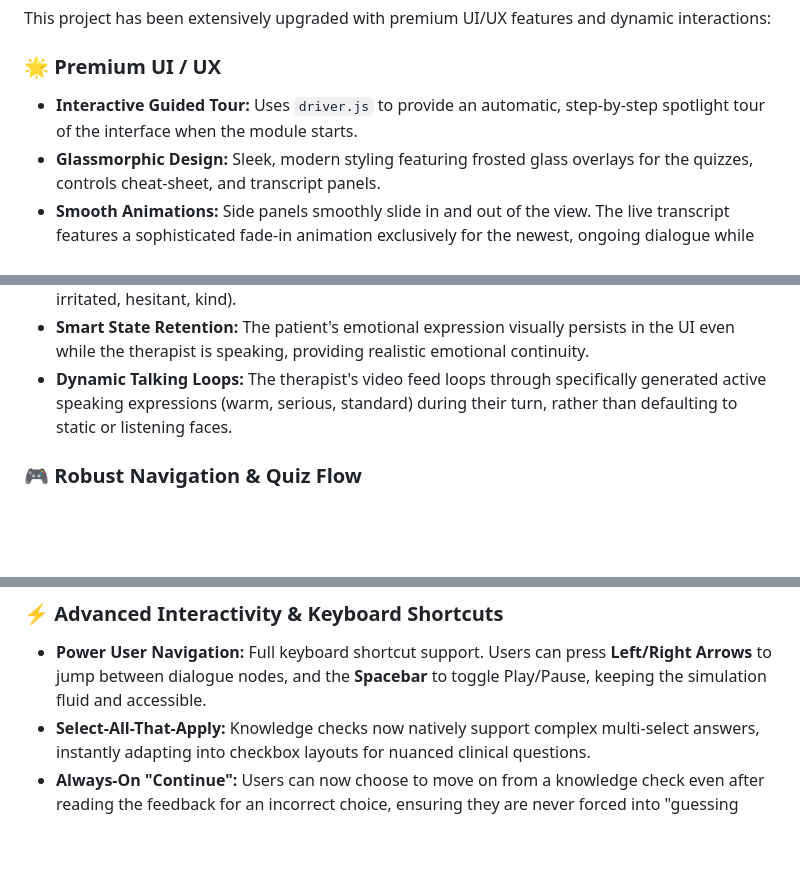
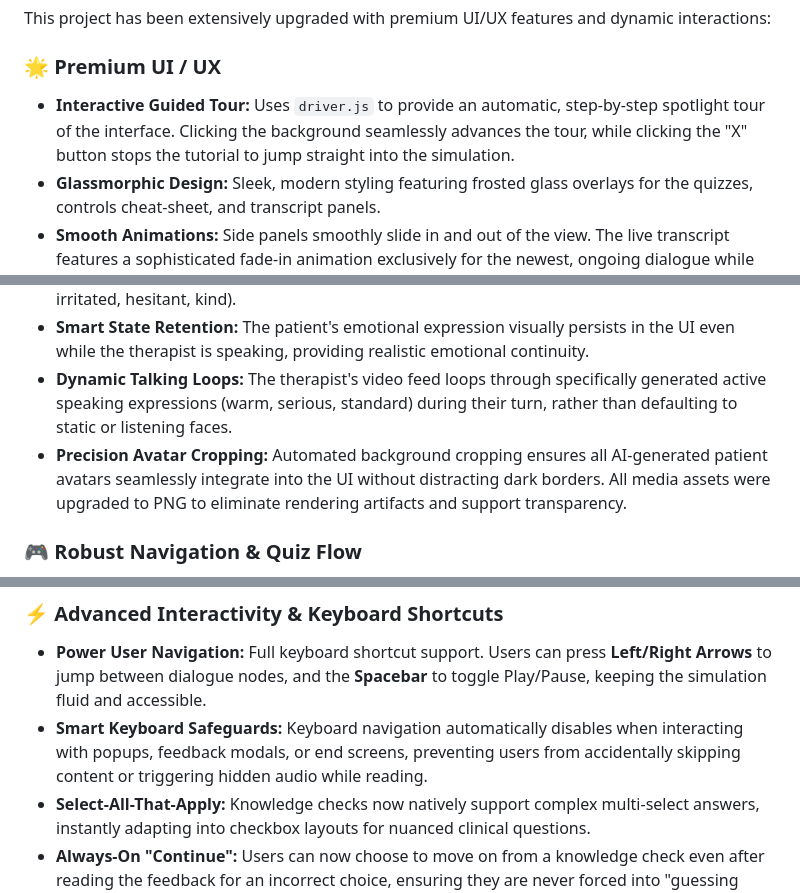
Before and after one commit to harshini090/CBTsimulatiom, a Markdown page: README.md, 3 parts joined by grey strips. Drawn GitHub-style; blank space fills up the shorter version.

Commit message:
Docs: Update README with recent bug fixes and enhancements

```diff
--- a/README.md
+++ b/README.md
@@ -7,7 +7,7 @@ A state-of-the-art interactive web simulation of a Cognitive Behavioral Therapy
 This project has been extensively upgraded with premium UI/UX features and dynamic interactions:
 
 ### 🌟 Premium UI / UX
-* **Interactive Guided Tour:** Uses `driver.js` to provide an automatic, step-by-step spotlight tour of the interface when the module starts.
+* **Interactive Guided Tour:** Uses `driver.js` to provide an automatic, step-by-step spotlight tour of the interface. Clicking the background seamlessly advances the tour, while clicking the "X" button stops the tutorial to jump straight into the simulation.
 * **Glassmorphic Design:** Sleek, modern styling featuring frosted glass overlays for the quizzes, controls cheat-sheet, and transcript panels.
 * **Smooth Animations:** Side panels smoothly slide in and out of the view. The live transcript features a sophisticated fade-in animation exclusively for the newest, ongoing dialogue while maintaining instant rendering for historical messages.
 * **Unobtrusive Overlays:** The transcript panel is docked cleanly to the left so it remains readable even while answering quizzes.
@@ -17,6 +17,7 @@ This project has been extensively upgraded with premium UI/UX features and dynam
 * **Contextual Expressions:** Characters dynamically change their facial expressions based on the dialogue context. The project utilizes a library of AI-generated expressions (e.g., disappointed, irritated, hesitant, kind).
 * **Smart State Retention:** The patient's emotional expression visually persists in the UI even while the therapist is speaking, providing realistic emotional continuity.
 * **Dynamic Talking Loops:** The therapist's video feed loops through specifically generated active speaking expressions (warm, serious, standard) during their turn, rather than defaulting to static or listening faces.
+* **Precision Avatar Cropping:** Automated background cropping ensures all AI-generated patient avatars seamlessly integrate into the UI without distracting dark borders. All media assets were upgraded to PNG to eliminate rendering artifacts and support transparency.
 
 ### 🎮 Robust Navigation & Quiz Flow
 * **Non-Linear Navigation:** Fully functional "Previous" and "Next" buttons allow students to navigate backward and forward through the conversation. The transcript accurately rebuilds itself dynamically based on the current history point.
@@ -27,6 +28,7 @@ This project has been extensively upgraded with premium UI/UX features and dynam
 
 ### ⚡ Advanced Interactivity & Keyboard Shortcuts
 * **Power User Navigation:** Full keyboard shortcut support. Users can press **Left/Right Arrows** to jump between dialogue nodes, and the **Spacebar** to toggle Play/Pause, keeping the simulation fluid and accessible.
+* **Smart Keyboard Safeguards:** Keyboard navigation automatically disables when interacting with popups, feedback modals, or end screens, preventing users from accidentally skipping content or triggering hidden audio while reading.
 * **Select-All-That-Apply:** Knowledge checks now natively support complex multi-select answers, instantly adapting into checkbox layouts for nuanced clinical questions.
 * **Always-On "Continue":** Users can now choose to move on from a knowledge check even after reading the feedback for an incorrect choice, ensuring they are never forced into "guessing until correct."
 
```
